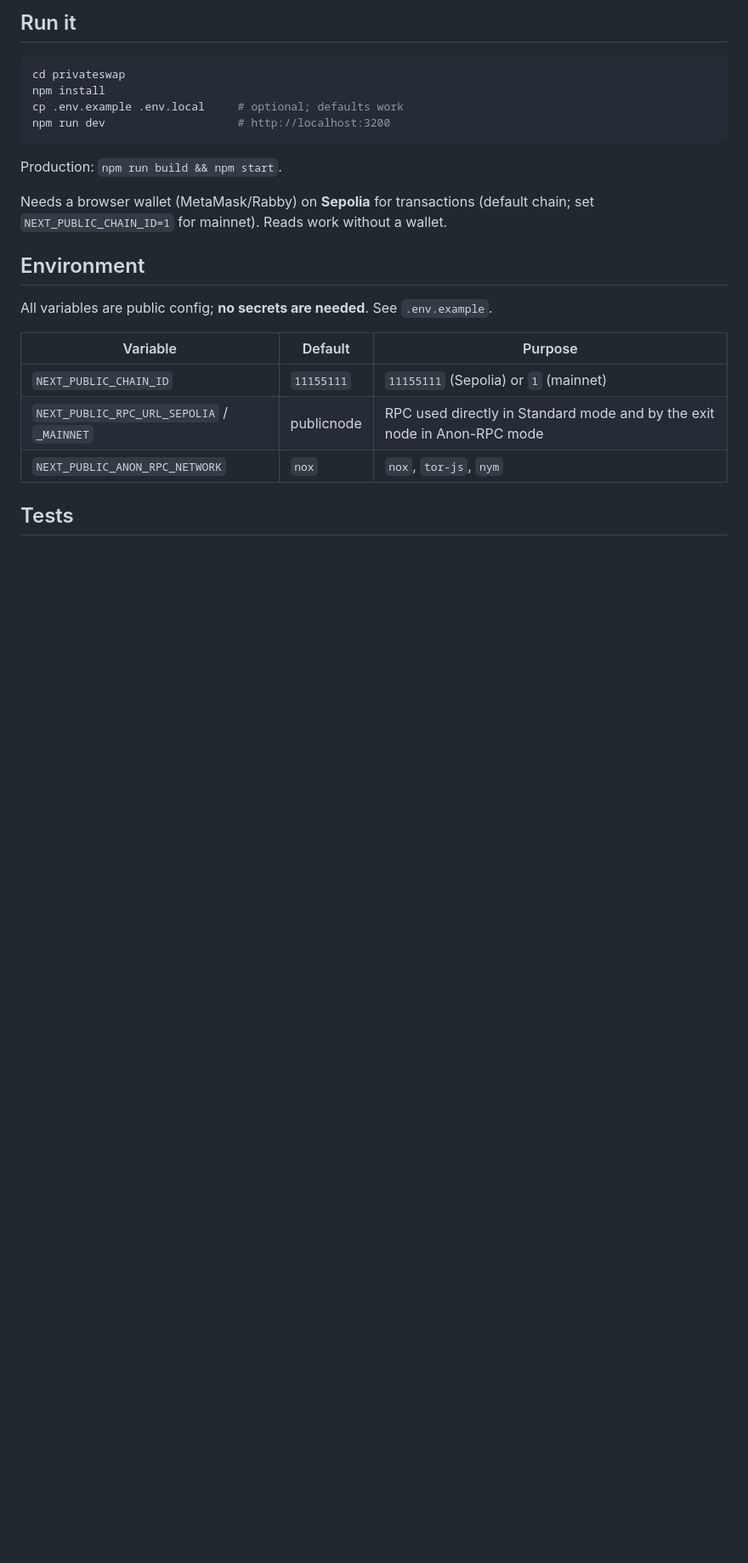
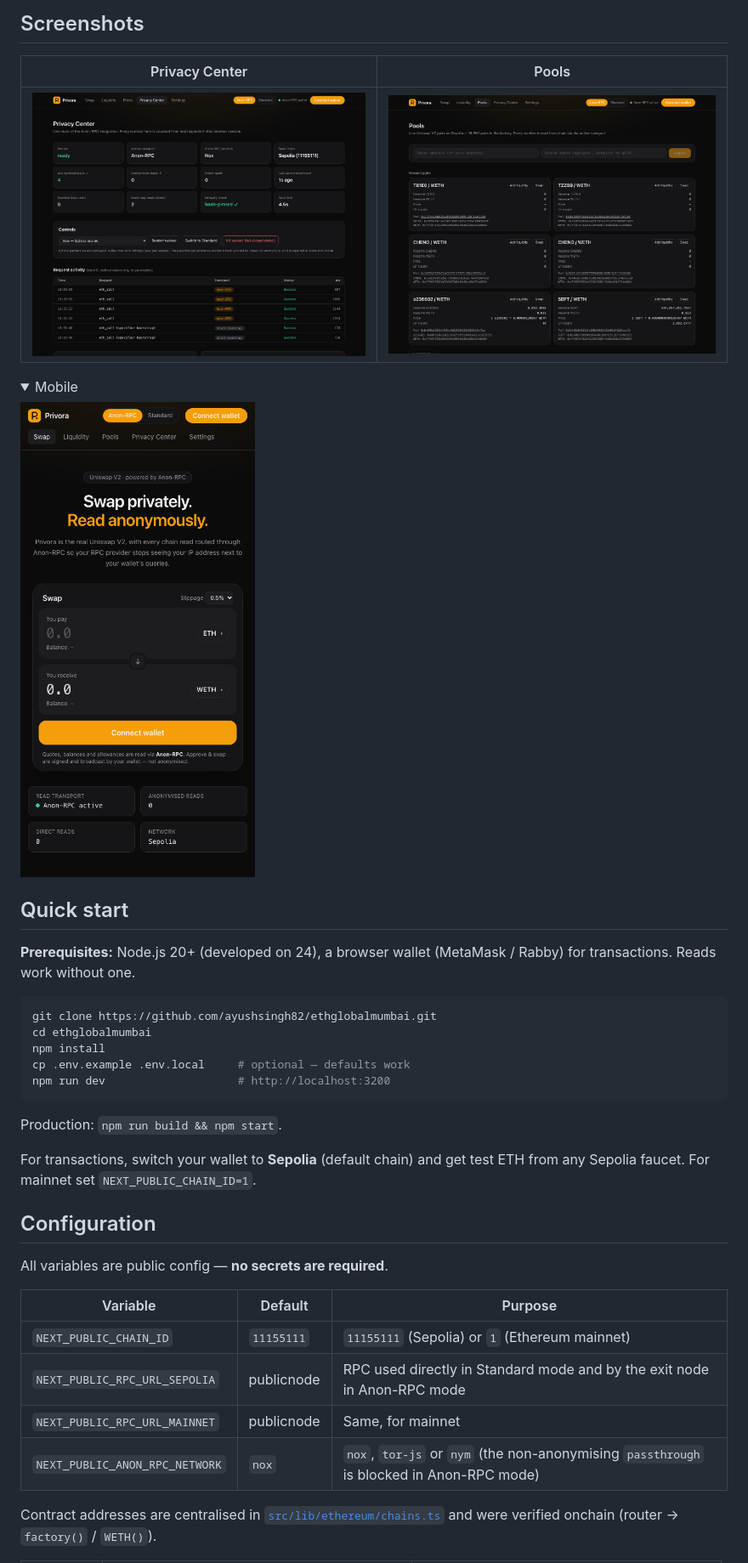
Before and after one commit to ayushsingh82/Privora, a Markdown page: README.md, the part around one of its changes. Shown at 85% size. Drawn GitHub-style; pictures changed too: docs/images/mobile.png (added), docs/images/pools.png (added), docs/images/privacy-center.png (added); folded sections open; blank space fills up the shorter version.

Commit message:
docs: professional Privora README with screenshots, diagram and test matrix

````diff
--- a/README.md
+++ b/README.md
@@ -55,27 +81,42 @@ Key files: `src/lib/anon-rpc/manager.ts` (worker lifecycle, fail-closed transpor
 
-## Run it
+## Screenshots
+
+| Privacy Center | Pools |
+| --- | --- |
+| <img src="docs/images/privacy-center.png" alt="Privacy Center" /> | <img src="docs/images/pools.png" alt="Pool explorer" /> |
+
+<details><summary>Mobile</summary>
+
+<img src="docs/images/mobile.png" alt="Mobile layout" width="320" />
+
+</details>
+
+## Quick start
+
+**Prerequisites:** Node.js 20+ (developed on 24), a browser wallet (MetaMask / Rabby) for transactions. Reads work without one.
 
 ```bash
-cd privateswap
+git clone https://github.com/ayushsingh82/ethglobalmumbai.git
+cd ethglobalmumbai
 npm install
-cp .env.example .env.local     # optional; defaults work
+cp .env.example .env.local     # optional — defaults work
 npm run dev                    # http://localhost:3200
 ```
 
 Production: `npm run build && npm start`.
 
-Needs a browser wallet (MetaMask/Rabby) on **Sepolia** for transactions (default chain; set
-`NEXT_PUBLIC_CHAIN_ID=1` for mainnet). Reads work without a wallet.
+For transactions, switch your wallet to **Sepolia** (default chain) and get test ETH from any Sepolia faucet. For mainnet set `NEXT_PUBLIC_CHAIN_ID=1`.
 
-## Environment
+## Configuration
 
-All variables are public config; **no secrets are needed**. See `.env.example`.
+All variables are public config — **no secrets are required**.
 
 | Variable | Default | Purpose |
 | --- | --- | --- |
-| `NEXT_PUBLIC_CHAIN_ID` | `11155111` | `11155111` (Sepolia) or `1` (mainnet) |
-| `NEXT_PUBLIC_RPC_URL_SEPOLIA` / `_MAINNET` | publicnode | RPC used directly in Standard mode and by the exit node in Anon-RPC mode |
-| `NEXT_PUBLIC_ANON_RPC_NETWORK` | `nox` | `nox`, `tor-js`, `nym` |
+| `NEXT_PUBLIC_CHAIN_ID` | `11155111` | `11155111` (Sepolia) or `1` (Ethereum mainnet) |
+| `NEXT_PUBLIC_RPC_URL_SEPOLIA` | publicnode | RPC used directly in Standard mode and by the exit node in Anon-RPC mode |
+| `NEXT_PUBLIC_RPC_URL_MAINNET` | publicnode | Same, for mainnet |
+| `NEXT_PUBLIC_ANON_RPC_NETWORK` | `nox` | `nox`, `tor-js` or `nym` (the non-anonymising `passthrough` is blocked in Anon-RPC mode) |
 
-## Tests
+Contract addresses are centralised in [`src/lib/ethereum/chains.ts`](src/lib/ethereum/chains.ts) and were verified onchain (router → `factory()` / `WETH()`).
 
````
Also changed, not shown: other parts of README.md (+116 -63 lines), docs/images/home.png (added).
